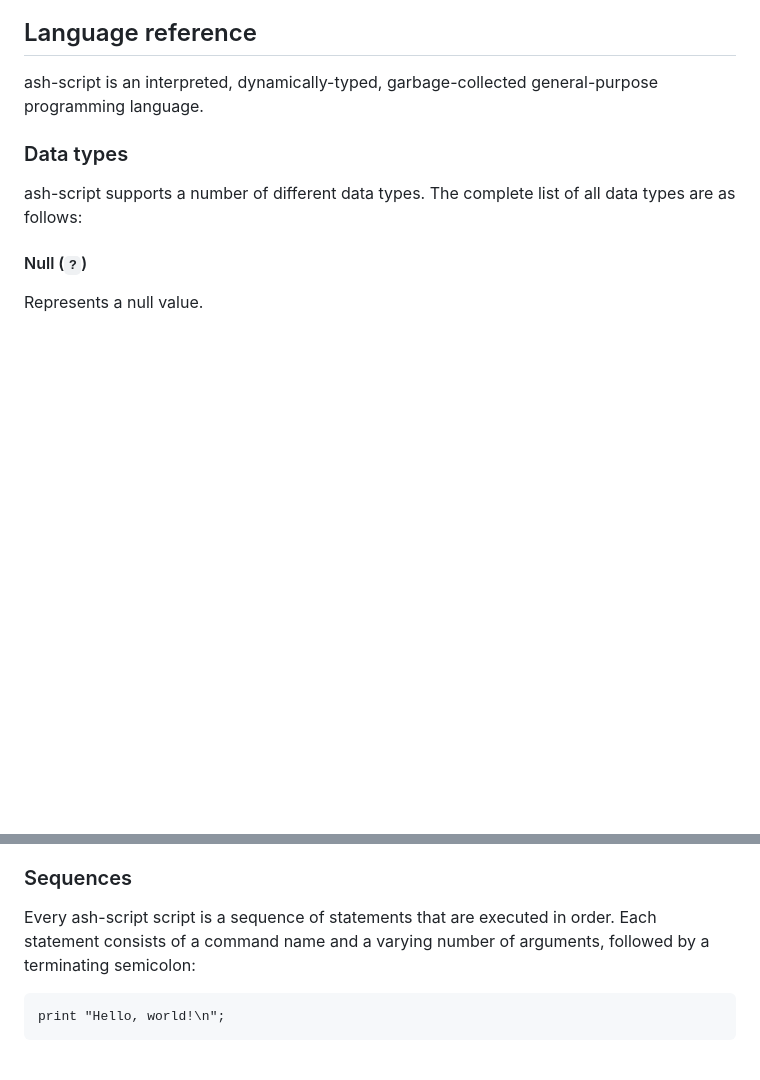
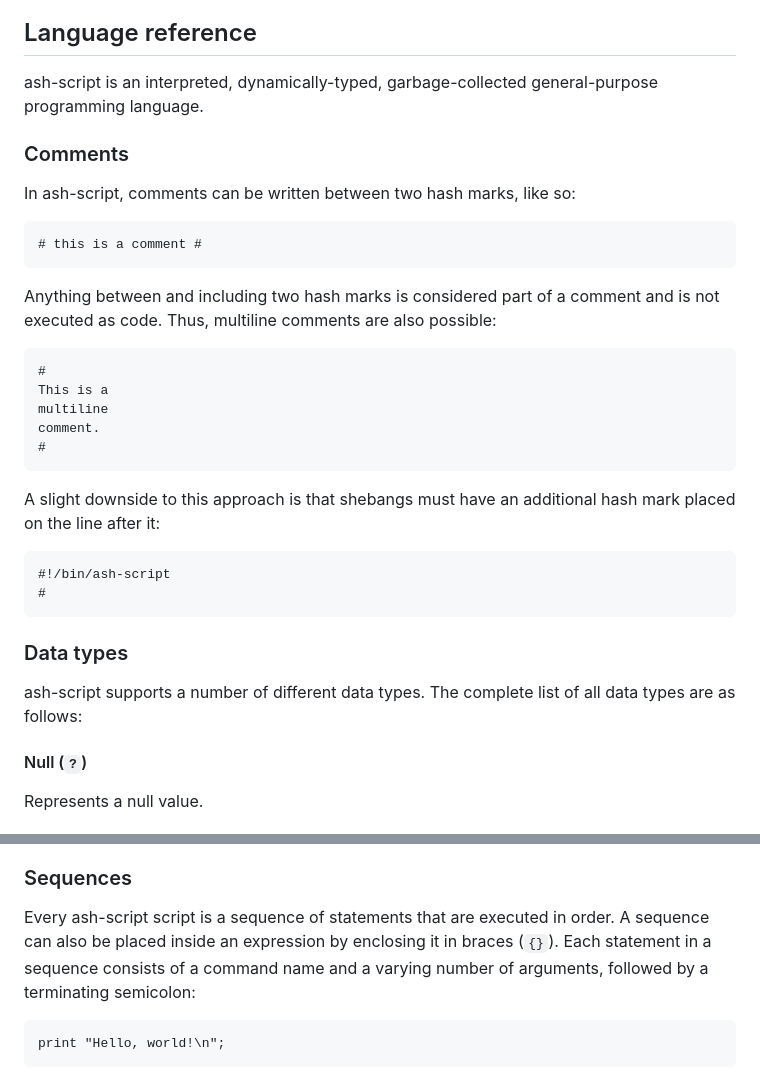
Before and after one commit to AshKmo/ash-script, a Markdown page: README.md, 2 parts joined by grey strips. GitHub-like rendering; blank space fills up the shorter version.

Commit message:
more docco

````diff
--- a/README.md
+++ b/README.md
@@ -11,6 +11,30 @@ Run `./bin/ash-script <script-file>` to execute any valid ash-script file. For i
 
 ## Language reference
 ash-script is an interpreted, dynamically-typed, garbage-collected general-purpose programming language.
+
+### Comments
+In ash-script, comments can be written between two hash marks, like so:
+
+```
+# this is a comment #
+```
+
+Anything between and including two hash marks is considered part of a comment and is not executed as code. Thus, multiline comments are also possible:
+
+```
+#
+This is a
+multiline
+comment.
+#
+```
+
+A slight downside to this approach is that shebangs must have an additional hash mark placed on the line after it:
+
+```
+#!/bin/ash-script
+#
+```
 
 ### Data types
 ash-script supports a number of different data types. The complete list of all data types are as follows:
@@ -35,7 +59,7 @@ The current scope of a sequence becomes, by default, the result of the evaluatio
 Represents a function that accepts a single argument and that contains the scopes enclosing it. Behaves very similarly to first-class functions in other languages, and is created in a very similar fashion to JavaScript's arrow functions.
 
 ### Sequences
-Every ash-script script is a sequence of statements that are executed in order. Each statement consists of a command name and a varying number of arguments, followed by a terminating semicolon:
+Every ash-script script is a sequence of statements that are executed in order. A sequence can also be placed inside an expression by enclosing it in braces (`{}`). Each statement in a sequence consists of a command name and a varying number of arguments, followed by a terminating semicolon:
 
 ```
 print "Hello, world!\n";
````
